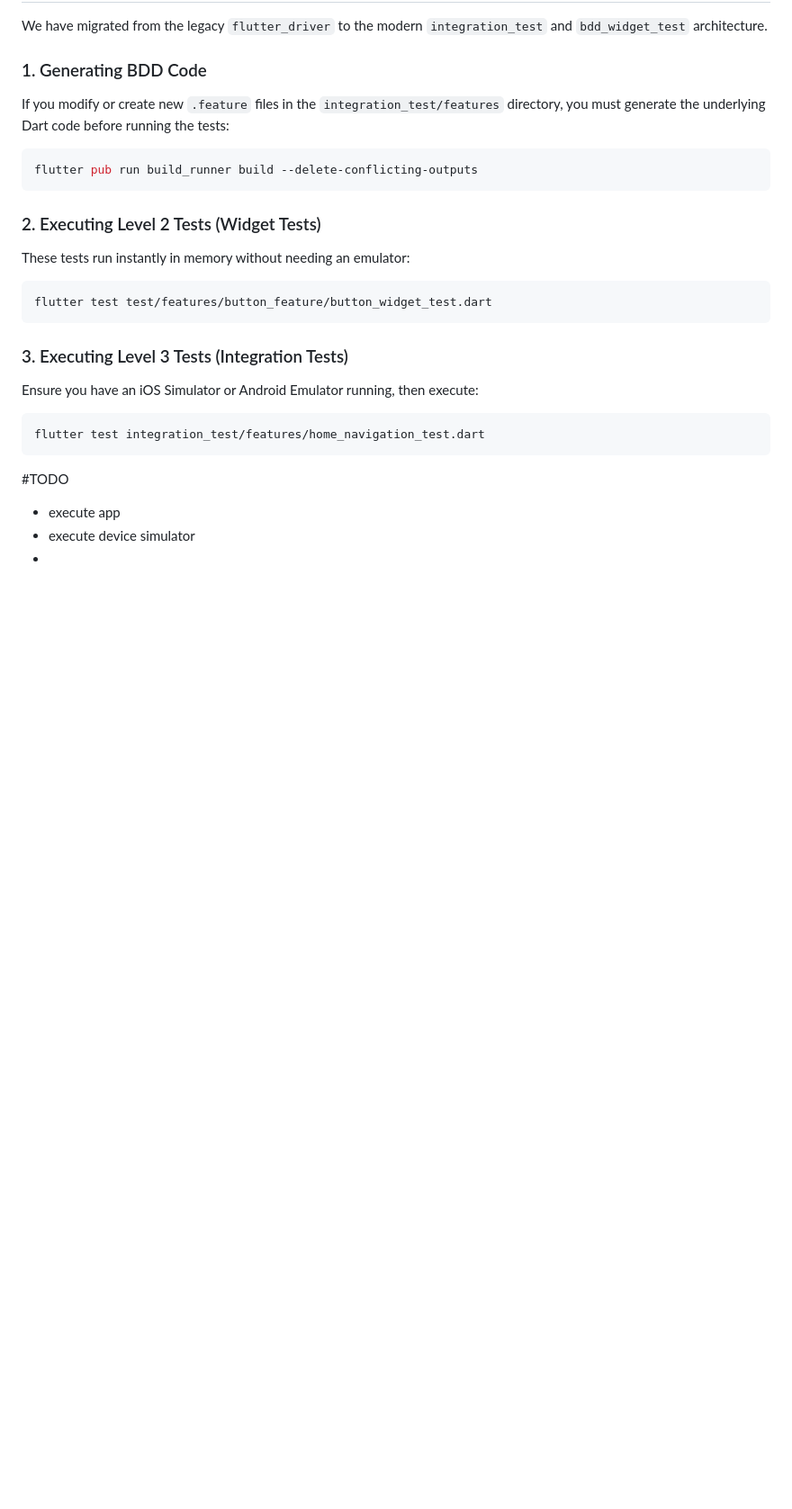
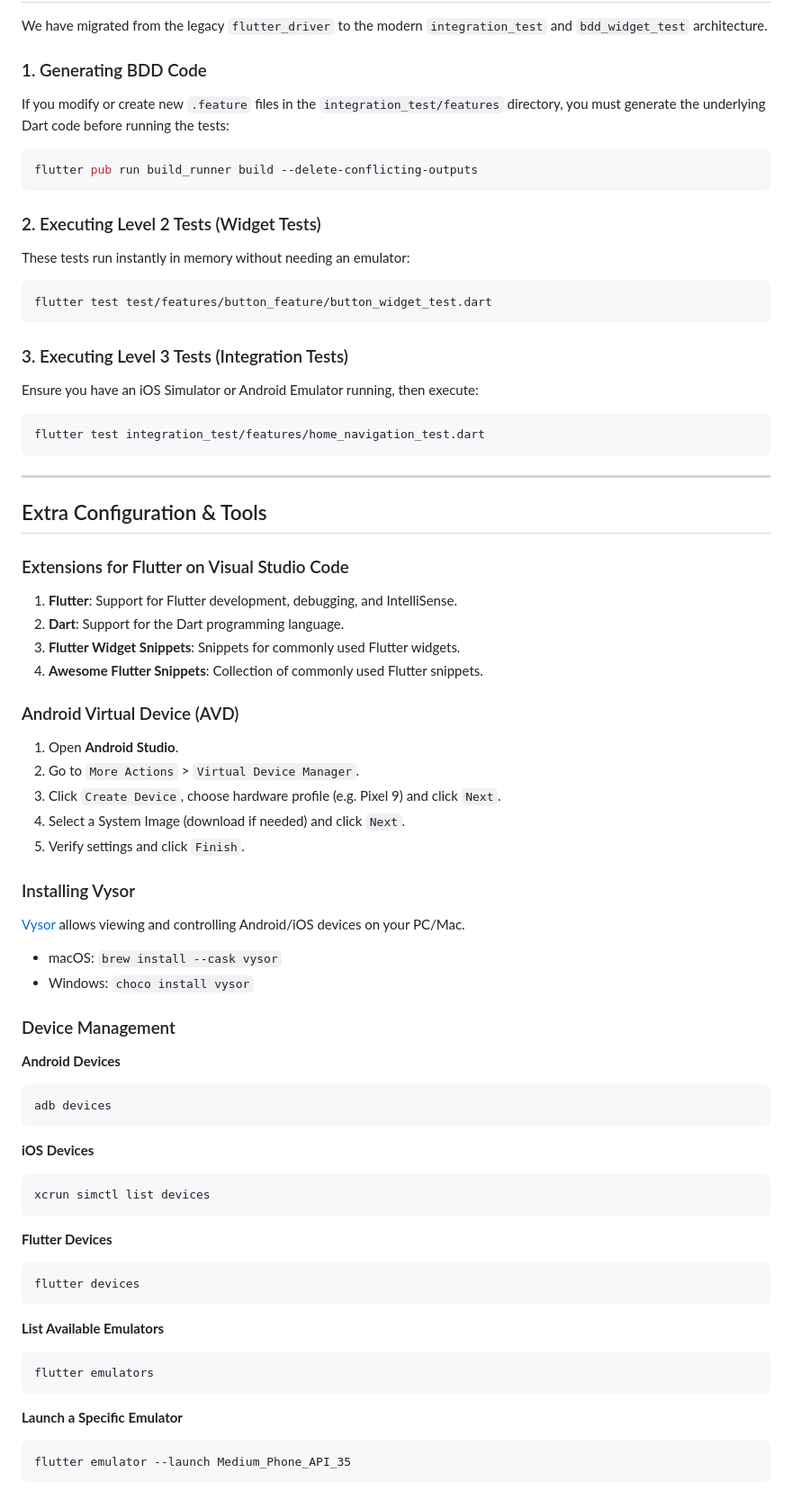
Before and after one commit to LeopoldoIII/my_cs_flutter_app, a Markdown page: README.md, the part around one of its changes. Shown at 90% size. Drawn GitHub-style; blank space fills up the shorter version.

````diff
--- a/README.md
+++ b/README.md
@@ -74,8 +263,51 @@ Ensure you have an iOS Simulator or Android Emulator running, then execute:
 flutter test integration_test/features/home_navigation_test.dart
 ```
 
+---
 
-#TODO
-- execute app
-- execute device simulator
--
+## Extra Configuration & Tools
+
+### Extensions for Flutter on Visual Studio Code
+1. **Flutter**: Support for Flutter development, debugging, and IntelliSense.
+2. **Dart**: Support for the Dart programming language.
+3. **Flutter Widget Snippets**: Snippets for commonly used Flutter widgets.
+4. **Awesome Flutter Snippets**: Collection of commonly used Flutter snippets.
+
+### Android Virtual Device (AVD)
+1. Open **Android Studio**.
+2. Go to `More Actions` > `Virtual Device Manager`.
+3. Click `Create Device`, choose hardware profile (e.g. Pixel 9) and click `Next`.
+4. Select a System Image (download if needed) and click `Next`.
+5. Verify settings and click `Finish`.
+
+### Installing Vysor
+[Vysor](https://www.vysor.io/) allows viewing and controlling Android/iOS devices on your PC/Mac.
+- macOS: `brew install --cask vysor`
+- Windows: `choco install vysor`
+
+### Device Management
+
+**Android Devices**
+```sh
+adb devices
+```
+
+**iOS Devices**
+```sh
+xcrun simctl list devices
+```
+
+**Flutter Devices**
+```sh
+flutter devices
+```
+
+**List Available Emulators**
+```sh
+flutter emulators
+```
+
+**Launch a Specific Emulator**
+```sh
+flutter emulator --launch Medium_Phone_API_35
+```
````
Also changed, not shown: other parts of README.md (+192 -3 lines).
